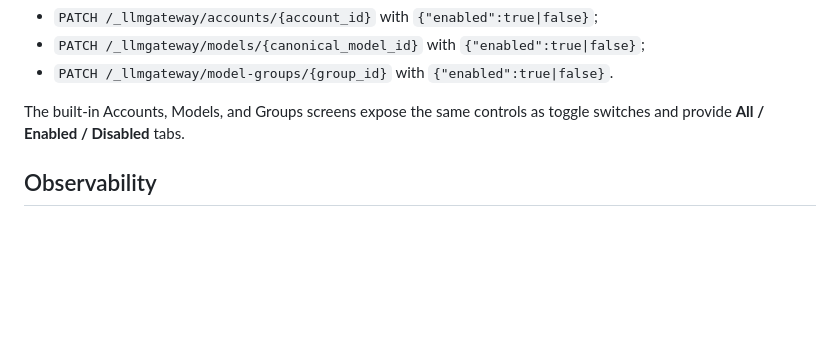
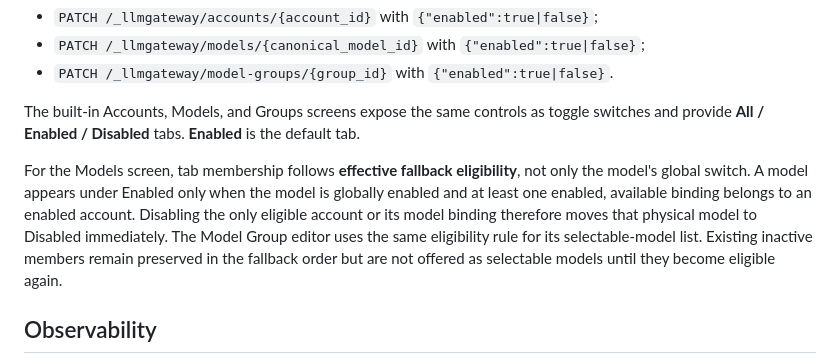
Before and after one commit to binhminhanh1235/llmgateway, a Markdown page: docs/model-groups.md, the part around the change. GitHub-like rendering; blank space fills up the shorter version.

Commit message:
docs(ui): define synchronized effective enabled state

```diff
--- a/docs/model-groups.md
+++ b/docs/model-groups.md
@@ -74,7 +74,9 @@ Admin state endpoints:
 - `PATCH /_llmgateway/models/{canonical_model_id}` with `{"enabled":true|false}`;
 - `PATCH /_llmgateway/model-groups/{group_id}` with `{"enabled":true|false}`.
 
-The built-in Accounts, Models, and Groups screens expose the same controls as toggle switches and provide **All / Enabled / Disabled** tabs.
+The built-in Accounts, Models, and Groups screens expose the same controls as toggle switches and provide **All / Enabled / Disabled** tabs. **Enabled** is the default tab.
+
+For the Models screen, tab membership follows **effective fallback eligibility**, not only the model's global switch. A model appears under Enabled only when the model is globally enabled and at least one enabled, available binding belongs to an enabled account. Disabling the only eligible account or its model binding therefore moves that physical model to Disabled immediately. The Model Group editor uses the same eligibility rule for its selectable-model list. Existing inactive members remain preserved in the fallback order but are not offered as selectable models until they become eligible again.
 
 ## Observability
 
```
